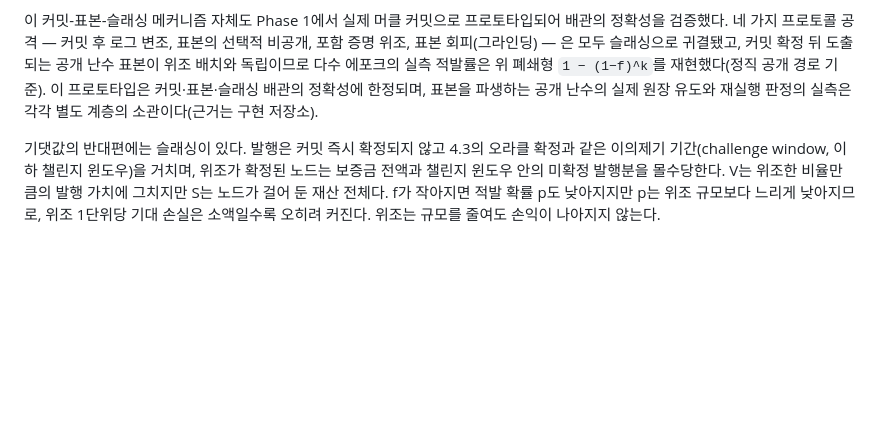
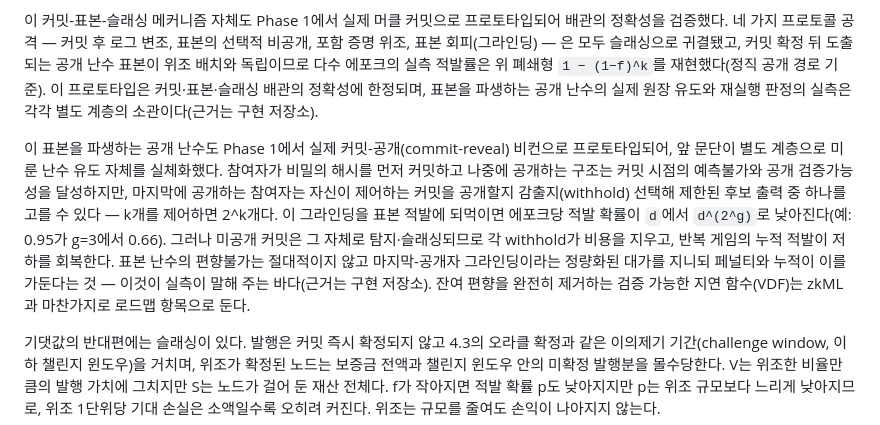
Before and after one commit to bob-kkn/axon-whitepaper, a Markdown page: docs/whitepaper/whitepaper.ko.md, the part around the change. GitHub-like rendering; blank space fills up the shorter version.

Commit message:
Update whitepaper: reflect randomness beacon prototype into ch7.3
Co-Authored-By: Claude Fable 5 <noreply@anthropic.com>

```diff
--- a/docs/whitepaper/whitepaper.ko.md
+++ b/docs/whitepaper/whitepaper.ko.md
@@ -403,6 +403,8 @@ k=30이면 위조 비율 10% 이상의 부정은 한 에포크 안에 95% 이상
 
 이 커밋-표본-슬래싱 메커니즘 자체도 Phase 1에서 실제 머클 커밋으로 프로토타입되어 배관의 정확성을 검증했다. 네 가지 프로토콜 공격 — 커밋 후 로그 변조, 표본의 선택적 비공개, 포함 증명 위조, 표본 회피(그라인딩) — 은 모두 슬래싱으로 귀결됐고, 커밋 확정 뒤 도출되는 공개 난수 표본이 위조 배치와 독립이므로 다수 에포크의 실측 적발률은 위 폐쇄형 `1 − (1−f)^k`를 재현했다(정직 공개 경로 기준). 이 프로토타입은 커밋·표본·슬래싱 배관의 정확성에 한정되며, 표본을 파생하는 공개 난수의 실제 원장 유도와 재실행 판정의 실측은 각각 별도 계층의 소관이다(근거는 구현 저장소).
 
+이 표본을 파생하는 공개 난수도 Phase 1에서 실제 커밋-공개(commit-reveal) 비컨으로 프로토타입되어, 앞 문단이 별도 계층으로 미룬 난수 유도 자체를 실체화했다. 참여자가 비밀의 해시를 먼저 커밋하고 나중에 공개하는 구조는 커밋 시점의 예측불가와 공개 검증가능성을 달성하지만, 마지막에 공개하는 참여자는 자신이 제어하는 커밋을 공개할지 감출지(withhold) 선택해 제한된 후보 출력 중 하나를 고를 수 있다 — k개를 제어하면 2^k개다. 이 그라인딩을 표본 적발에 되먹이면 에포크당 적발 확률이 `d`에서 `d^(2^g)`로 낮아진다(예: 0.95가 g=3에서 0.66). 그러나 미공개 커밋은 그 자체로 탐지·슬래싱되므로 각 withhold가 비용을 지우고, 반복 게임의 누적 적발이 저하를 회복한다. 표본 난수의 편향불가는 절대적이지 않고 마지막-공개자 그라인딩이라는 정량화된 대가를 지니되 페널티와 누적이 이를 가둔다는 것 — 이것이 실측이 말해 주는 바다(근거는 구현 저장소). 잔여 편향을 완전히 제거하는 검증 가능한 지연 함수(VDF)는 zkML과 마찬가지로 로드맵 항목으로 둔다.
+
 기댓값의 반대편에는 슬래싱이 있다. 발행은 커밋 즉시 확정되지 않고 4.3의 오라클 확정과 같은 이의제기 기간(challenge window, 이하 챌린지 윈도우)을 거치며, 위조가 확정된 노드는 보증금 전액과 챌린지 윈도우 안의 미확정 발행분을 몰수당한다. V는 위조한 비율만큼의 발행 가치에 그치지만 S는 노드가 걸어 둔 재산 전체다. f가 작아지면 적발 확률 p도 낮아지지만 p는 위조 규모보다 느리게 낮아지므로, 위조 1단위당 기대 손실은 소액일수록 오히려 커진다. 위조는 규모를 줄여도 손익이 나아지지 않는다.
 
 ### 7.4 파라미터와 비용 회계
```
Also changed, not shown: docs/whitepaper/whitepaper.en.md (+2 -0 lines).
